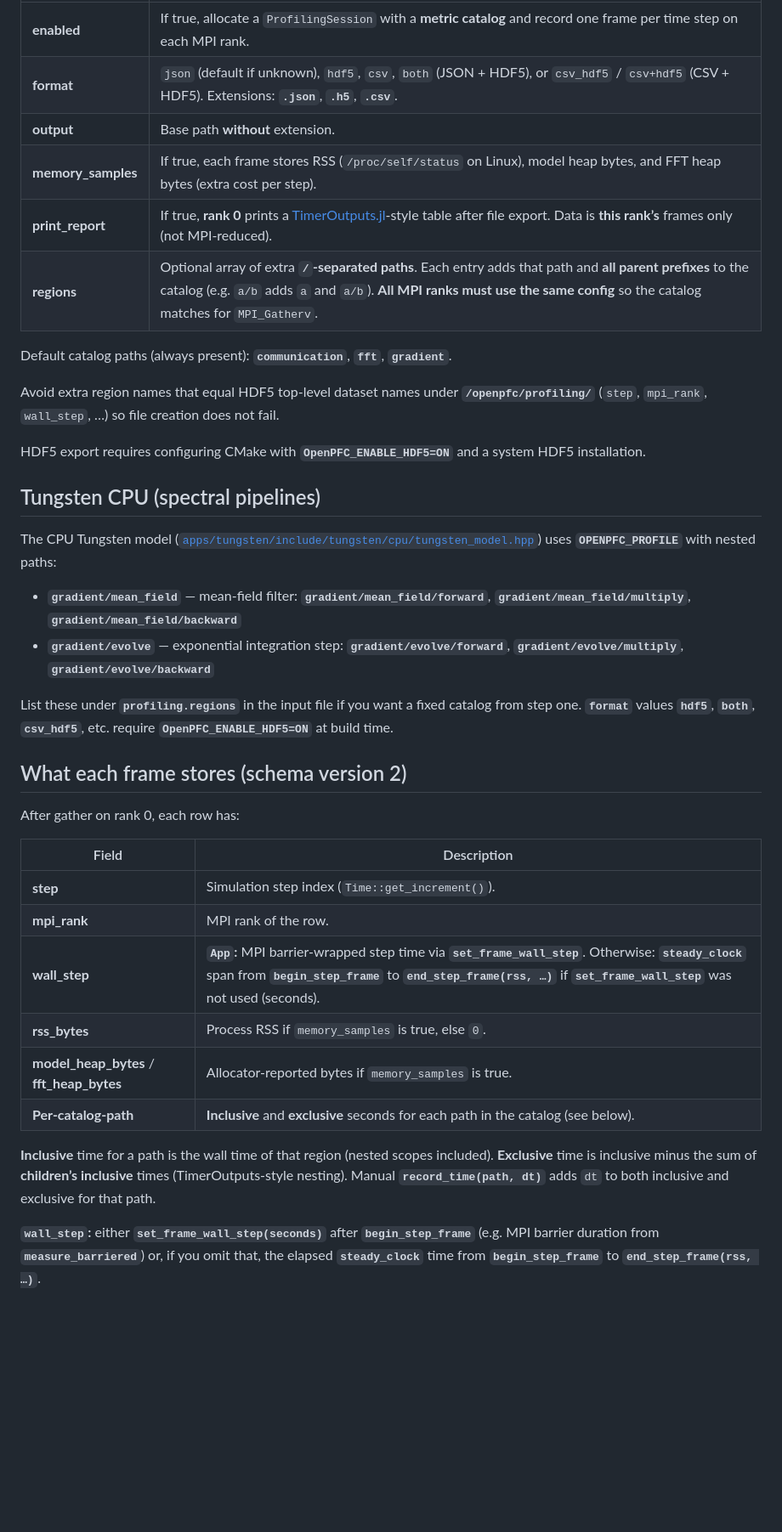
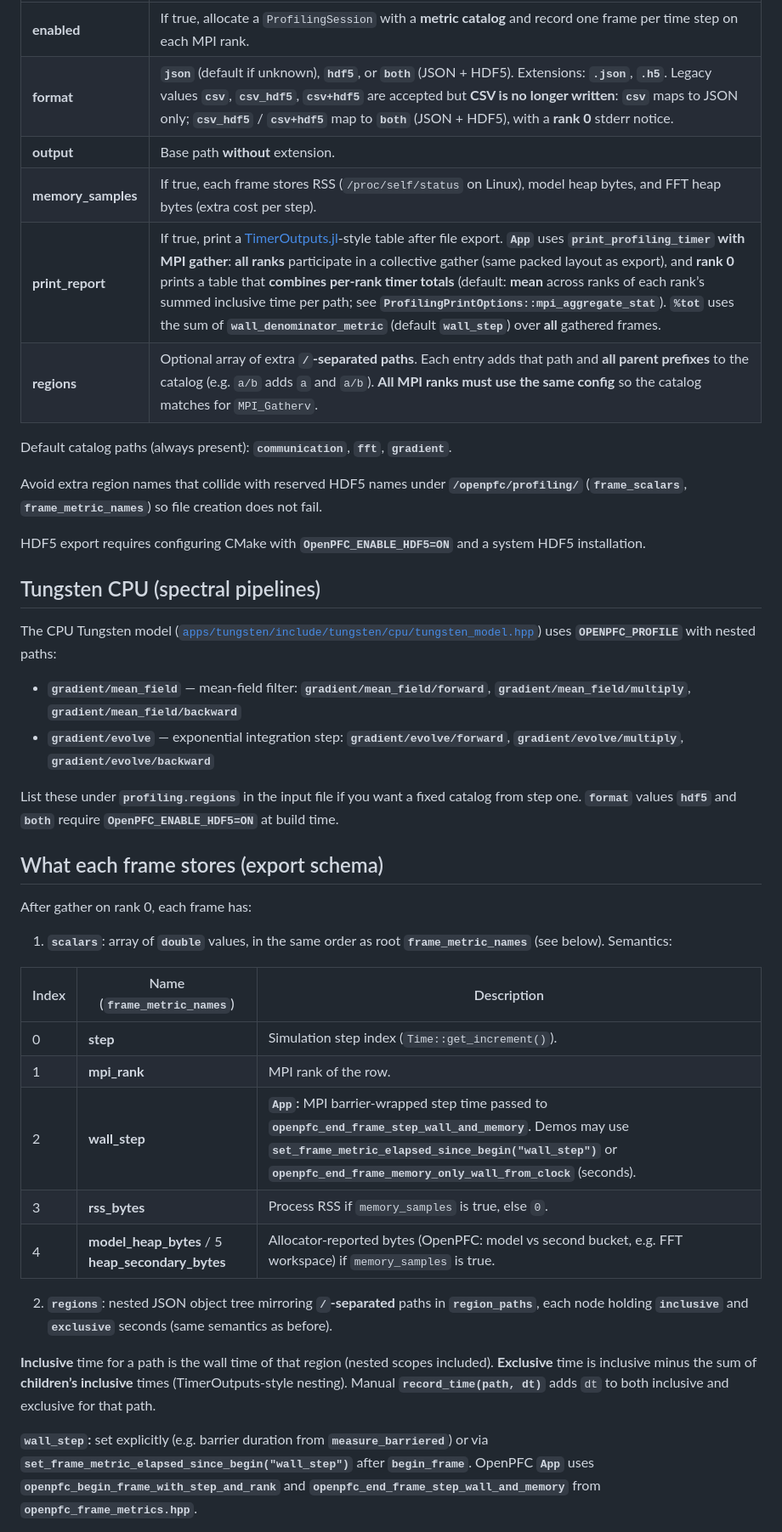
Before and after one commit to VTT-ProperTune/OpenPFC, a Markdown page: docs/performance_profiling.md, the part around one of its changes. Shown at 85% size. GitHub-like rendering; blank space fills up the shorter version.

```diff
--- a/docs/performance_profiling.md
+++ b/docs/performance_profiling.md
@@ -23,15 +23,15 @@ OpenPFC records **per-step frames in memory** during a run and performs a **sing
 | Field | Meaning |
 |-------|---------|
 | **enabled** | If true, allocate a `ProfilingSession` with a **metric catalog** and record one frame per time step on each MPI rank. |
-| **format** | `json` (default if unknown), `hdf5`, `csv`, `both` (JSON + HDF5), or `csv_hdf5` / `csv+hdf5` (CSV + HDF5). Extensions: **`.json`**, **`.h5`**, **`.csv`**. |
+| **format** | **`json`** (default if unknown), **`hdf5`**, or **`both`** (JSON + HDF5). Extensions: **`.json`**, **`.h5`**. Legacy values **`csv`**, **`csv_hdf5`**, **`csv+hdf5`** are accepted but **CSV is no longer written**: **`csv`** maps to JSON only; **`csv_hdf5`** / **`csv+hdf5`** map to **`both`** (JSON + HDF5), with a **rank 0** stderr notice. |
 | **output** | Base path **without** extension. |
 | **memory_samples** | If true, each frame stores RSS (`/proc/self/status` on Linux), model heap bytes, and FFT heap bytes (extra cost per step). |
-| **print_report** | If true, **rank 0** prints a [TimerOutputs.jl](https://github.com/KristofferC/TimerOutputs.jl)-style table after file export. Data is **this rank’s** frames only (not MPI-reduced). |
+| **print_report** | If true, print a [TimerOutputs.jl](https://github.com/KristofferC/TimerOutputs.jl)-style table after file export. **`App`** uses **`print_profiling_timer` with MPI gather**: **all ranks** participate in a collective gather (same packed layout as export), and **rank 0** prints a table that **combines per-rank timer totals** (default: **mean** across ranks of each rank’s summed inclusive time per path; see **`ProfilingPrintOptions::mpi_aggregate_stat`**). **`%tot`** uses the sum of **`wall_denominator_metric`** (default **`wall_step`**) over **all** gathered frames. |
 | **regions** | Optional array of extra **`/`-separated paths**. Each entry adds that path and **all parent prefixes** to the catalog (e.g. `a/b` adds `a` and `a/b`). **All MPI ranks must use the same config** so the catalog matches for `MPI_Gatherv`. |
 
 Default catalog paths (always present): **`communication`**, **`fft`**, **`gradient`**.
 
-Avoid extra region names that equal HDF5 top-level dataset names under **`/openpfc/profiling/`** (`step`, `mpi_rank`, `wall_step`, …) so file creation does not fail.
+Avoid extra region names that collide with reserved HDF5 names under **`/openpfc/profiling/`** (**`frame_scalars`**, **`frame_metric_names`**) so file creation does not fail.
 
 HDF5 export requires configuring CMake with **`OpenPFC_ENABLE_HDF5=ON`** and a system HDF5 installation.
 
@@ -42,22 +42,25 @@ The CPU Tungsten model ([`apps/tungsten/include/tungsten/cpu/tungsten_model.hpp`
 - **`gradient/mean_field`** — mean-field filter: **`gradient/mean_field/forward`**, **`gradient/mean_field/multiply`**, **`gradient/mean_field/backward`**
 - **`gradient/evolve`** — exponential integration step: **`gradient/evolve/forward`**, **`gradient/evolve/multiply`**, **`gradient/evolve/backward`**
 
-List these under **`profiling.regions`** in the input file if you want a fixed catalog from step one. **`format`** values **`hdf5`**, **`both`**, **`csv_hdf5`**, etc. require **`OpenPFC_ENABLE_HDF5=ON`** at build time.
+List these under **`profiling.regions`** in the input file if you want a fixed catalog from step one. **`format`** values **`hdf5`** and **`both`** require **`OpenPFC_ENABLE_HDF5=ON`** at build time.
 
-## What each frame stores (schema version 2)
+## What each frame stores (export schema)
 
-After gather on rank 0, each row has:
+After gather on rank 0, each frame has:
 
-| Field | Description |
-|-------|-------------|
-| **step** | Simulation step index (`Time::get_increment()`). |
-| **mpi_rank** | MPI rank of the row. |
-| **wall_step** | **`App`:** MPI barrier-wrapped step time via **`set_frame_wall_step`**. Otherwise: **`steady_clock`** span from **`begin_step_frame`** to **`end_step_frame(rss, …)`** if **`set_frame_wall_step`** was not used (seconds). |
-| **rss_bytes** | Process RSS if `memory_samples` is true, else `0`. |
-| **model_heap_bytes** / **fft_heap_bytes** | Allocator-reported bytes if `memory_samples` is true. |
-| **Per-catalog-path** | **Inclusive** and **exclusive** seconds for each path in the catalog (see below). |
+1. **`scalars`**: array of **`double`** values, in the same order as root **`frame_metric_names`** (see below). Semantics:
+
+| Index | Name (`frame_metric_names`) | Description |
+|-------|-----------------------------|-------------|
+| 0 | **step** | Simulation step index (`Time::get_increment()`). |
+| 1 | **mpi_rank** | MPI rank of the row. |
+| 2 | **wall_step** | **`App`:** MPI barrier-wrapped step time passed to **`openpfc_end_frame_step_wall_and_memory`**. Demos may use **`set_frame_metric_elapsed_since_begin("wall_step")`** or **`openpfc_end_frame_memory_only_wall_from_clock`** (seconds). |
+| 3 | **rss_bytes** | Process RSS if `memory_samples` is true, else `0`. |
+| 4 | **model_heap_bytes** / 5 **heap_secondary_bytes** | Allocator-reported bytes (OpenPFC: model vs second bucket, e.g. FFT workspace) if `memory_samples` is true. |
+
+2. **`regions`**: nested JSON object tree mirroring **`/`-separated** paths in **`region_paths`**, each node holding **`inclusive`** and **`exclusive`** seconds (same semantics as before).
 
 **Inclusive** time for a path is the wall time of that region (nested scopes included). **Exclusive** time is inclusive minus the sum of **children’s inclusive** times (TimerOutputs-style nesting). Manual **`record_time(path, dt)`** adds `dt` to both inclusive and exclusive for that path.
 
-**`wall_step`:** either **`set_frame_wall_step(seconds)`** after **`begin_step_frame`** (e.g. MPI barrier duration from **`measure_barriered`**) or, if you omit that, the elapsed **`steady_clock`** time from **`begin_step_frame`** to **`end_step_frame(rss, …)`**.
+**`wall_step`:** set explicitly (e.g. barrier duration from **`measure_barriered`**) or via **`set_frame_metric_elapsed_since_begin("wall_step")`** after **`begin_frame`**. OpenPFC **`App`** uses **`openpfc_begin_frame_with_step_and_rank`** and **`openpfc_end_frame_step_wall_and_memory`** from **`openpfc_frame_metrics.hpp`**.
 
```
Also changed, not shown: other parts of docs/performance_profiling.md (+24 -23 lines).
